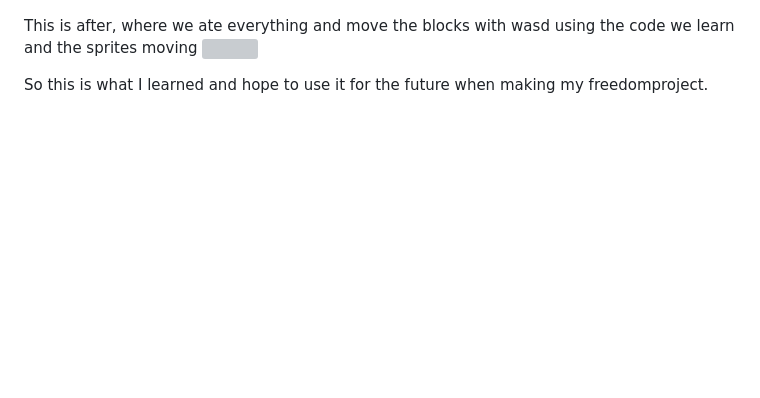
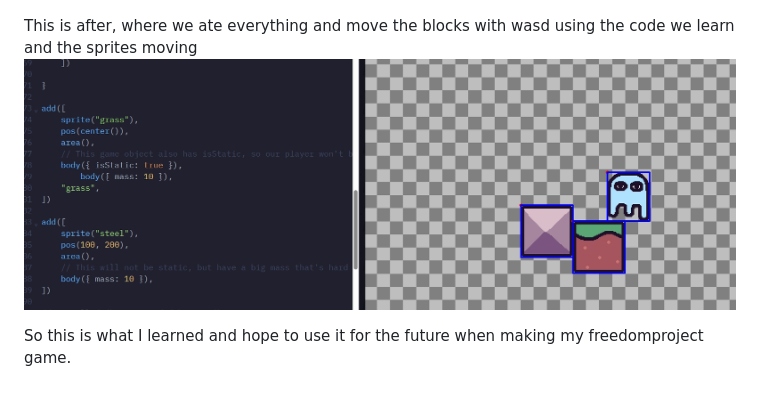
Before and after one commit to katherinew5896/sep11-freedom-project, a Markdown page: tool/learning-log.md, the part around the change. Rendered like a GitHub page; blank space fills up the shorter version; grey boxes are pictures that could not be loaded.

```diff
--- a/tool/learning-log.md
+++ b/tool/learning-log.md
@@ -253,9 +253,9 @@ This is before, where we didn't move anything.
 ![k](ka.jpeg)
 
 This is after, where we ate everything and move the blocks with wasd using the code we learn and the sprites moving
-![](kaafter)
+![](kaafter.jpeg)
 
-So this is what I learned and hope to use it for the future when making my freedomproject.
+So this is what I learned and hope to use it for the future when making my freedomproject game.
 <!--
 * Links you used today (websites, videos, etc)
 * Things you tried, progress you made, etc
```
